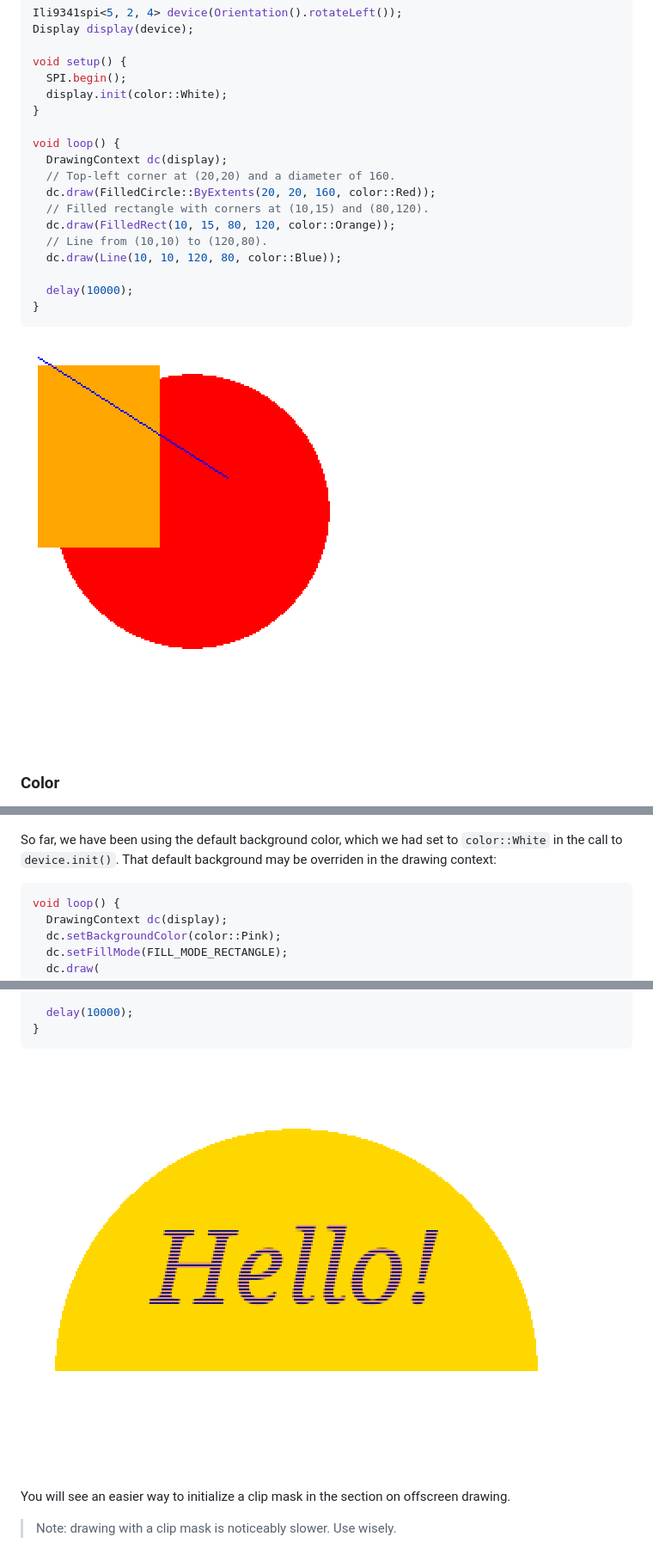
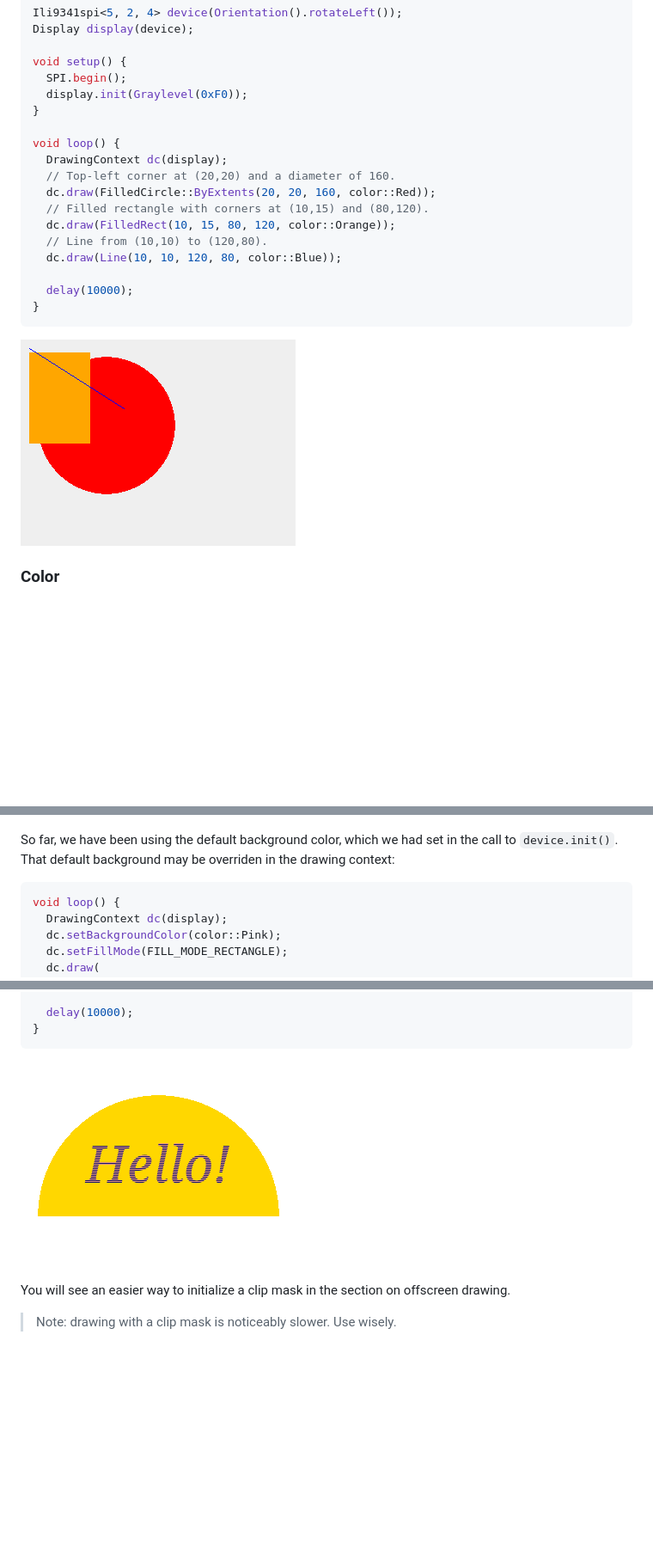
Before and after one commit to dejwk/roo_display, a Markdown page: README.md, 3 parts joined by grey strips. Shown at 86% size. Rendered like a GitHub page; pictures changed too: doc/images/img1.png, doc/images/img15.png; blank space fills up the shorter version.

Commit message:
Readme: tweaking images.

````diff
--- a/README.md
+++ b/README.md
@@ -144,7 +144,7 @@ Display display(device);
 
 void setup() {
   SPI.begin();
-  display.init(color::White);
+  display.init(Graylevel(0xF0));
 }
 
 void loop() {
@@ -259,7 +259,7 @@ void loop() {
 
 ![img4](doc/images/img4.png)
 
-So far, we have been using the default background color, which we had set to `color::White` in the call to `device.init()`. That default background may be overriden in the drawing context:
+So far, we have been using the default background color, which we had set in the call to `device.init()`. That default background may be overriden in the drawing context:
 
 ```cpp
 void loop() {
````
